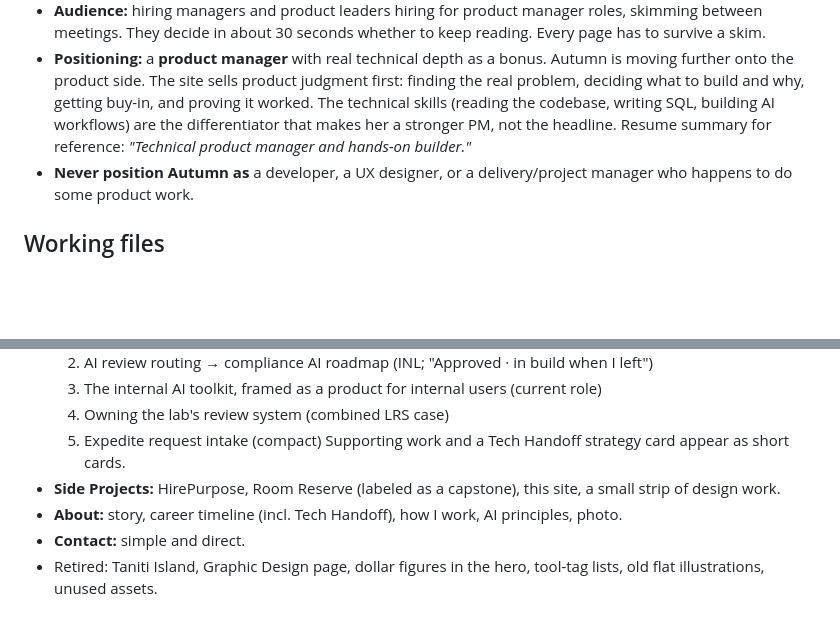
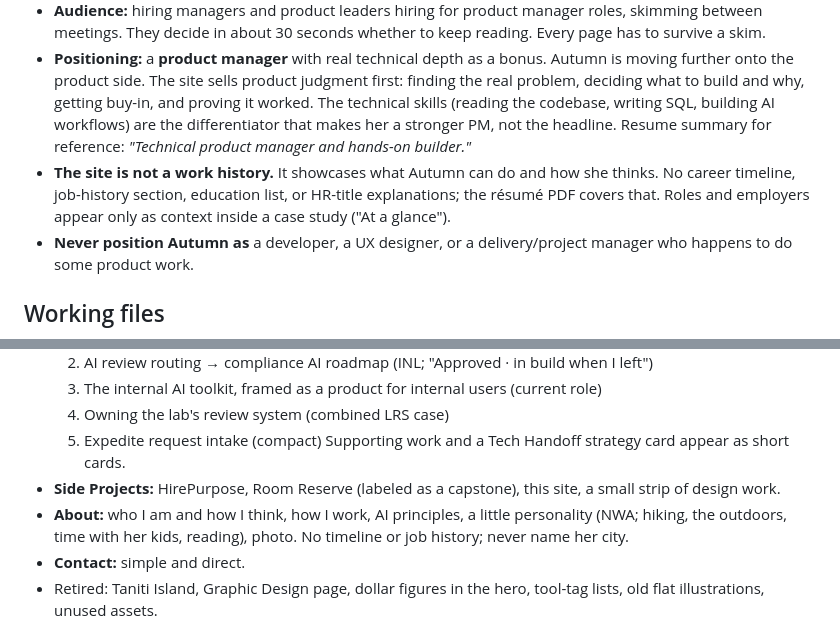
Before and after one commit to autumnwillard/portfolio, a Markdown page: AGENTS.md, 2 parts joined by grey strips. GitHub-like rendering; blank space fills up the shorter version.

Commit message:
Make About personal, not a work history
Co-Authored-By: Claude Opus 5.5 <noreply@anthropic.com>

```diff
--- a/AGENTS.md
+++ b/AGENTS.md
@@ -12,6 +12,7 @@ Guidelines for anyone (human or AI agent) writing copy, making assets, or buildi
 - **Voice on the page:** all site copy is first person ("I"). Third-person text should rarely be needed; when it is (alt text, meta descriptions, notes, briefs), Autumn uses she/her.
 - **Audience:** hiring managers and product leaders hiring for product manager roles, skimming between meetings. They decide in about 30 seconds whether to keep reading. Every page has to survive a skim.
 - **Positioning:** a **product manager** with real technical depth as a bonus. Autumn is moving further onto the product side. The site sells product judgment first: finding the real problem, deciding what to build and why, getting buy-in, and proving it worked. The technical skills (reading the codebase, writing SQL, building AI workflows) are the differentiator that makes her a stronger PM, not the headline. Resume summary for reference: *"Technical product manager and hands-on builder."*
+- **The site is not a work history.** It showcases what Autumn can do and how she thinks. No career timeline, job-history section, education list, or HR-title explanations; the résumé PDF covers that. Roles and employers appear only as context inside a case study ("At a glance").
 - **Never position Autumn as** a developer, a UX designer, or a delivery/project manager who happens to do some product work.
 
 ## Working files
@@ -159,7 +160,7 @@ Plan of record lives in `.notes/portfolio-brief.md`; the brief wins over this su
   5. Expedite request intake (compact)
   Supporting work and a Tech Handoff strategy card appear as short cards.
 - **Side Projects:** HirePurpose, Room Reserve (labeled as a capstone), this site, a small strip of design work.
-- **About:** story, career timeline (incl. Tech Handoff), how I work, AI principles, photo.
+- **About:** who I am and how I think, how I work, AI principles, a little personality (NWA; hiking, the outdoors, time with her kids, reading), photo. No timeline or job history; never name her city.
 - **Contact:** simple and direct.
 - Retired: Taniti Island, Graphic Design page, dollar figures in the hero, tool-tag lists, old flat illustrations, unused assets.
 
```
